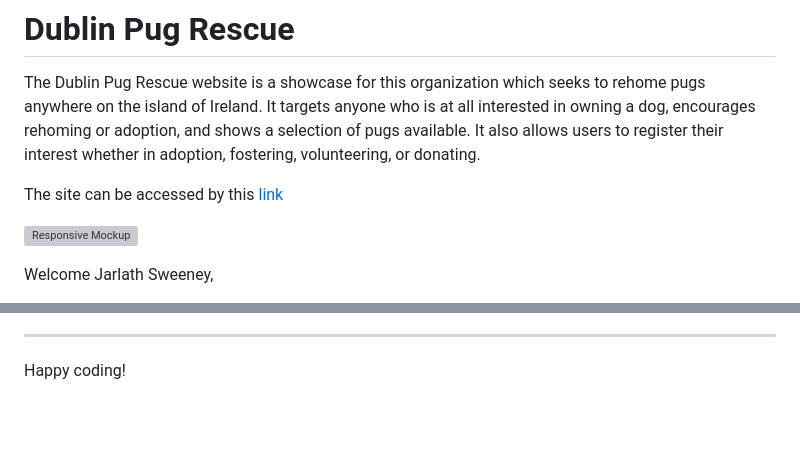
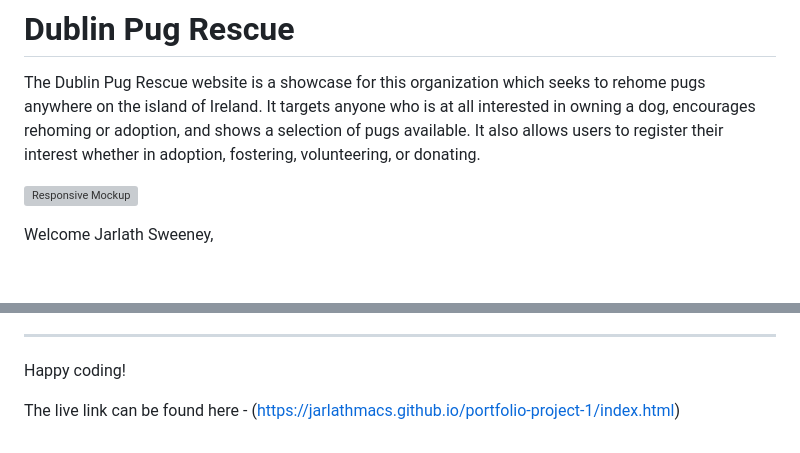
Before and after one commit to JarlathMacS/portfolio-project-1, a Markdown page: README.md, 2 parts joined by grey strips. GitHub-like rendering; blank space fills up the shorter version; grey boxes are pictures that could not be loaded.

Commit message:
Move live link to website down to deployment section of README.md

```diff
--- a/README.md
+++ b/README.md
@@ -5,8 +5,6 @@
 # Dublin Pug Rescue
 
 The Dublin Pug Rescue website is a showcase for this organization which seeks to rehome pugs anywhere on the island of Ireland.  It targets anyone who is at all interested in owning a dog, encourages rehoming or adoption, and shows a selection of pugs available.  It also allows users to register their interest whether in adoption, fostering, volunteering, or donating.
-
-The site can be accessed by this [link](https://jarlathmacs.github.io/portfolio-project-1/index.html)
 
 ![Responsive Mockup](media/dublin_pug_rescue_mockup.png)
 
@@ -139,3 +137,7 @@ Yes! We'd strongly encourage you to look at the source code of the `uptime.sh` f
 ---
 
 Happy coding!
+
+
+
+The live link can be found here - (https://jarlathmacs.github.io/portfolio-project-1/index.html)
```
